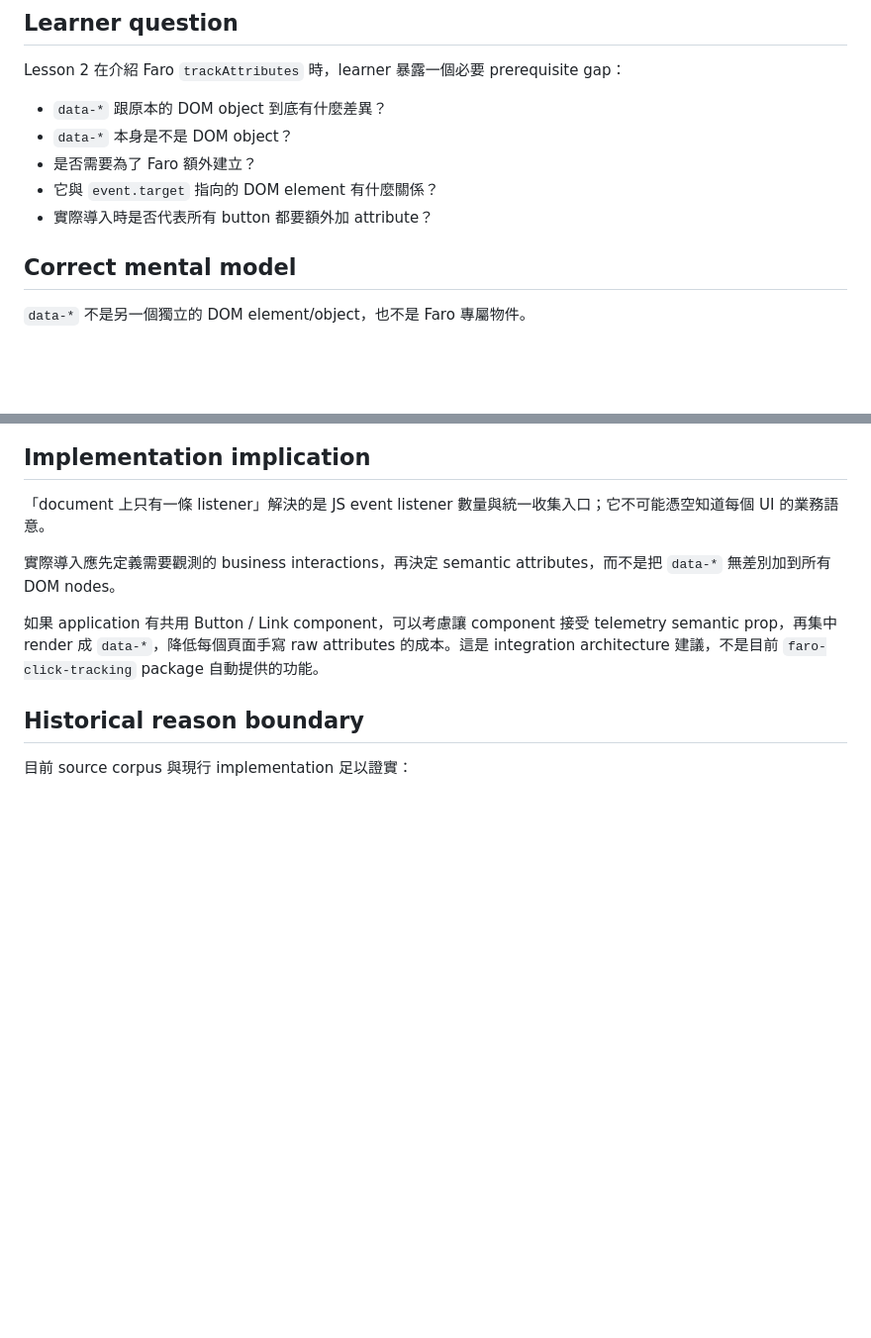
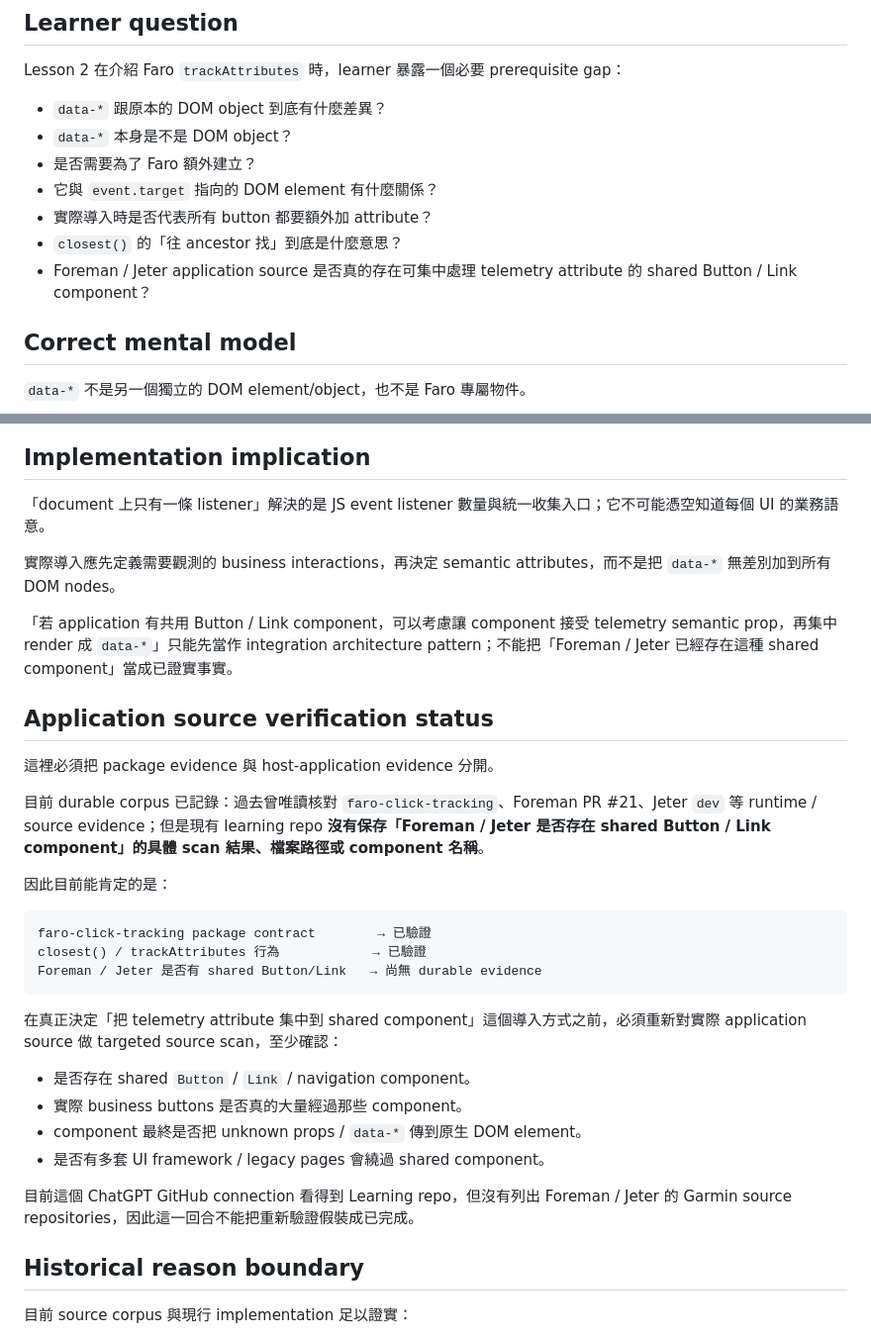
Before and after one commit to c0004512000/Learning, a Markdown page: Otel_Frontend/learning-records/0002-data-attribute-vs-dom-model.md, 2 parts joined by grey strips. Shown at 99% size. Rendered like a GitHub page; blank space fills up the shorter version.

````diff
--- a/Otel_Frontend/learning-records/0002-data-attribute-vs-dom-model.md
+++ b/Otel_Frontend/learning-records/0002-data-attribute-vs-dom-model.md
@@ -9,6 +9,8 @@ Lesson 2 在介紹 Faro `trackAttributes` 時，learner 暴露一個必要 prere
 - 是否需要為了 Faro 額外建立？
 - 它與 `event.target` 指向的 DOM element 有什麼關係？
 - 實際導入時是否代表所有 button 都要額外加 attribute？
+- `closest()` 的「往 ancestor 找」到底是什麼意思？
+- Foreman / Jeter application source 是否真的存在可集中處理 telemetry attribute 的 shared Button / Link component？
 
 ## Correct mental model
 
@@ -130,7 +180,30 @@ Cancel:
 
 實際導入應先定義需要觀測的 business interactions，再決定 semantic attributes，而不是把 `data-*` 無差別加到所有 DOM nodes。
 
-如果 application 有共用 Button / Link component，可以考慮讓 component 接受 telemetry semantic prop，再集中 render 成 `data-*`，降低每個頁面手寫 raw attributes 的成本。這是 integration architecture 建議，不是目前 `faro-click-tracking` package 自動提供的功能。
+「若 application 有共用 Button / Link component，可以考慮讓 component 接受 telemetry semantic prop，再集中 render 成 `data-*`」只能先當作 integration architecture pattern；不能把「Foreman / Jeter 已經存在這種 shared component」當成已證實事實。
+
+## Application source verification status
+
+這裡必須把 package evidence 與 host-application evidence 分開。
+
+目前 durable corpus 已記錄：過去曾唯讀核對 `faro-click-tracking`、Foreman PR #21、Jeter `dev` 等 runtime / source evidence；但是現有 learning repo **沒有保存「Foreman / Jeter 是否存在 shared Button / Link component」的具體 scan 結果、檔案路徑或 component 名稱**。
+
+因此目前能肯定的是：
+
+```text
+faro-click-tracking package contract        → 已驗證
+closest() / trackAttributes 行為            → 已驗證
+Foreman / Jeter 是否有 shared Button/Link   → 尚無 durable evidence
+```
+
+在真正決定「把 telemetry attribute 集中到 shared component」這個導入方式之前，必須重新對實際 application source 做 targeted source scan，至少確認：
+
+- 是否存在 shared `Button` / `Link` / navigation component。
+- 實際 business buttons 是否真的大量經過那些 component。
+- component 最終是否把 unknown props / `data-*` 傳到原生 DOM element。
+- 是否有多套 UI framework / legacy pages 會繞過 shared component。
+
+目前這個 ChatGPT GitHub connection 看得到 Learning repo，但沒有列出 Foreman / Jeter 的 Garmin source repositories，因此這一回合不能把重新驗證假裝成已完成。
 
 ## Historical reason boundary
 
````
Also changed, not shown: other parts of Otel_Frontend/learning-records/0002-data-attribute-vs-dom-model.md (+53 -0 lines).
